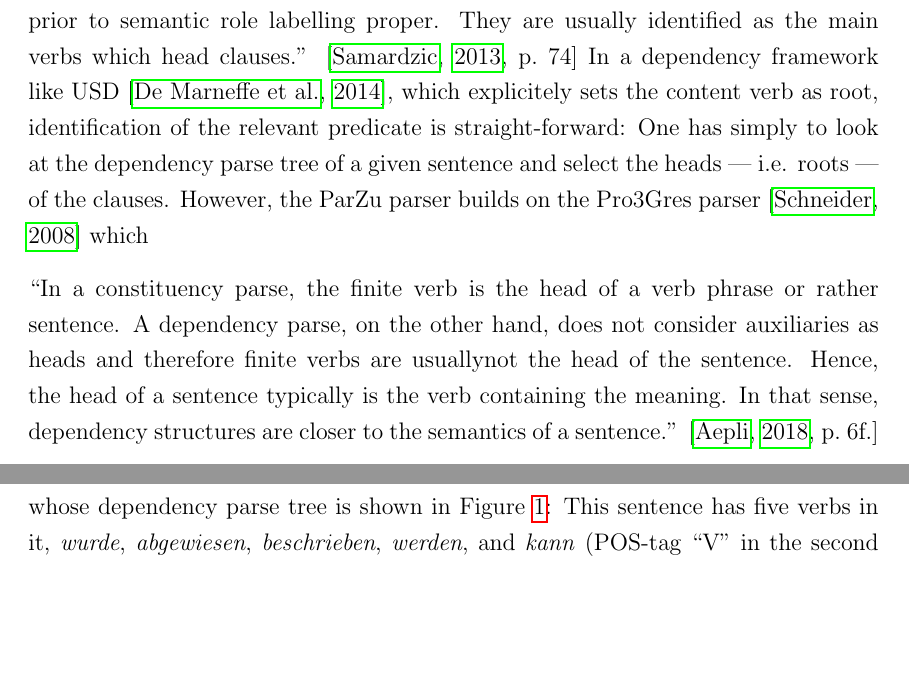
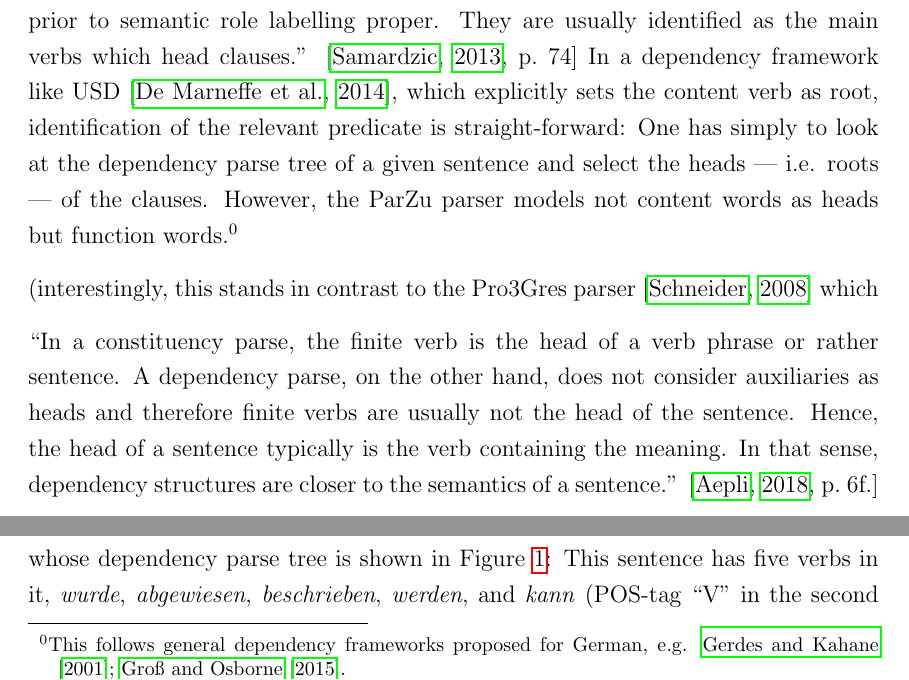
Before and after one commit to JonathanSchaber/Masterarbeit, a LaTeX thesis (thesis/clvorlage/CLthesis.tex, which reads thesis/clvorlage/chapters/chap4_architecture.tex): two parts of page 13 of 25 before the commit and two parts of page 13 of 26 after it, joined at a grey line, cut so that both start at the same text, the shorter picture padded with empty space. Compiled offline with pdfLaTeX.

Commit message:
continued

```diff
--- a/thesis/clvorlage/chapters/chap4_architecture.tex
+++ b/thesis/clvorlage/chapters/chap4_architecture.tex
@@ -23,12 +23,14 @@ This is not as straight forward as it seems on the first look.
 It is a known problem in the analysis of semantic roles that a proper procedure for predicate identification is a hard to tackle problem, consider e.g. the discussion concerning so called light verbs: \cite{wittenberg2016light}.
 
 ``First, the predicates which assign semantic roles to the constituents are identified prior to semantic role labelling proper. They are usually identified as the main verbs which head clauses.'' \citep[p.~74]{samardzic2013dynamics}
-In a dependency framework like USD \citep{de2014universal}, which explicitely sets the content verb as root, identification of the relevant predicate is straight-forward:
+In a dependency framework like USD \citep{de2014universal}, which explicitly sets the content verb as root, identification of the relevant predicate is straight-forward:
 One has simply to look at the dependency parse tree of a given sentence and select the heads --- i.e. roots --- of the clauses.
-However, the ParZu parser builds on the Pro3Gres parser \citep{schneider2008hybrid} which
+However, the ParZu parser models not content words as heads but function words.\footnote{This follows general dependency frameworks proposed for German, e.g. \cite{gerdes2001word, gross2015dependency}.}
+
+(interestingly, this stands in contrast to the Pro3Gres parser \citep{schneider2008hybrid} which
 
 ``In a constituency parse, the finite verb is the head of a verb phrase or rather sentence.
-A dependency parse, on the other hand, does not consider auxiliaries as heads and therefore finite verbs are usuallynot the head of the sentence.
+A dependency parse, on the other hand, does not consider auxiliaries as heads and therefore finite verbs are usually not the head of the sentence.
 Hence, the head of a sentence typically is the verb containing the meaning.
 In that sense, dependency structures are closer to the semantics of a sentence.'' \citep[p.~6f.]{aepli2018parsing}
 
```
Also changed, not shown: thesis/clvorlage/biblio/thesis.bib (+8 -0 lines), thesis/clvorlage/CLthesis.bbl, thesis/clvorlage/CLthesis.pdf, 9 other files.
